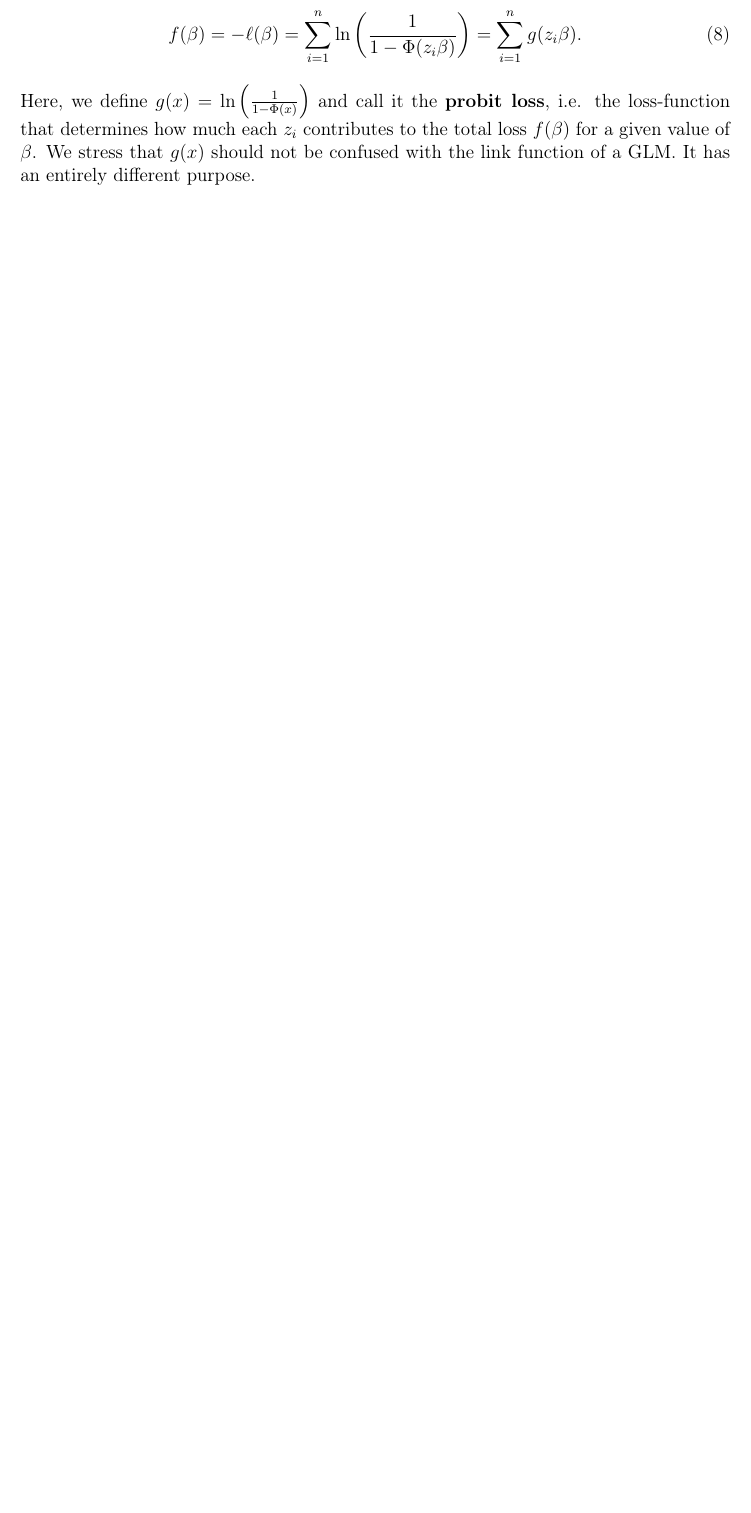
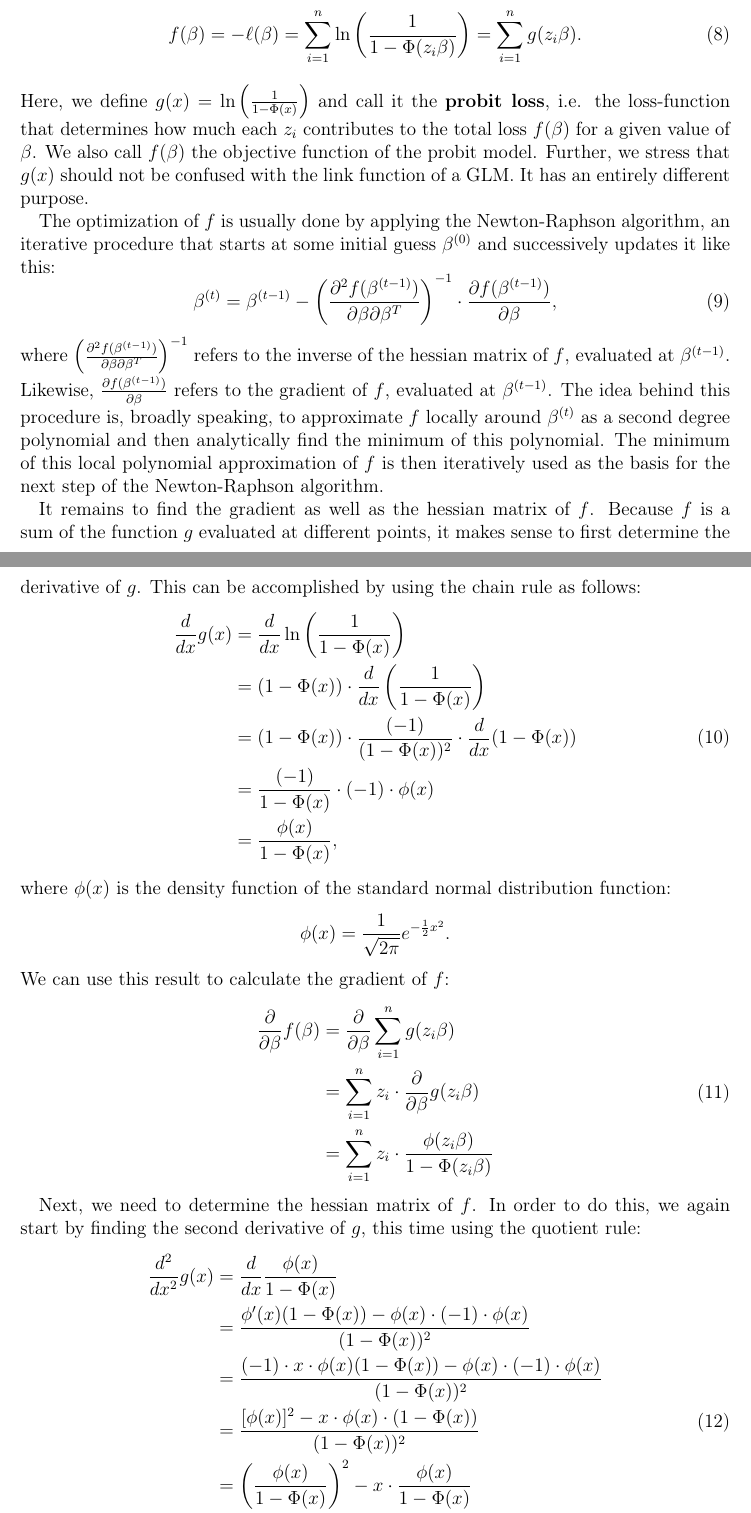
Before and after one commit to chr-peters/masters-thesis, a LaTeX thesis (masters_thesis_christian_peters.tex, which reads sections/probit.tex): part of page 4 of 18 before the commit and two parts of pages 4 and 5 of 20 after it, the two joined at a grey line, cut so that both start at the same text, the shorter picture padded with empty space. Compiled offline with pdfLaTeX.

Commit message:
equations for parameter optimization

```diff
--- a/sections/probit.tex
+++ b/sections/probit.tex
@@ -235,6 +235,73 @@ to minimize the negative value of $\ell$ rather than maximizing:
 Here, we define $g(x) = \ln \left(\frac{1}{1 - \Phi(x)}\right)$
 and call it the \textbf{probit loss}, i.e. the loss-function that
 determines how much each $z_i$ contributes to the total loss $f(\beta)$
-for a given value of $\beta$. We stress that $g(x)$ should not be confused
+for a given value of $\beta$.
+We also call $f(\beta)$ the objective function of the probit model.
+Further, we stress that $g(x)$ should not be confused
 with the link function of a GLM. It has an entirely different purpose.
 
+The optimization of $f$ is usually done by applying the
+Newton-Raphson algorithm, an iterative procedure that
+starts at some initial guess $\beta^{(0)}$ and successively
+updates it like this:
+\begin{equation}
+    \beta^{(t)} = \beta^{(t-1)} - \left(\frac{\partial^2f(\beta^{(t-1)})}{\partial\beta\partial\beta^T}\right)^{-1}
+    \cdot \frac{\partial f(\beta^{(t-1)})}{\partial\beta},
+\end{equation}
+where $\left(\frac{\partial^2f(\beta^{(t-1)})}{\partial\beta\partial\beta^T}\right)^{-1}$
+refers to the inverse of the hessian matrix of $f$, evaluated at
+$\beta^{(t-1)}$. Likewise, $\frac{\partial f(\beta^{(t-1)})}{\partial\beta}$
+refers to the gradient of $f$, evaluated at $\beta^{(t-1)}$.
+The idea behind this procedure is, broadly speaking, to approximate
+$f$ locally around $\beta^{(t)}$ as a second degree polynomial and then
+analytically find the minimum of this polynomial. The minimum of this
+local polynomial approximation of $f$ is then
+iteratively used as the basis for the next step of the
+Newton-Raphson algorithm.
+
+It remains to find the gradient as well as the hessian matrix of $f$.
+Because $f$ is a sum of the function $g$ evaluated at different points,
+it makes sense to first determine the derivative of $g$.
+This can be accomplished by using the chain rule as follows:
+\begin{equation}
+    \begin{split}
+        \frac{d}{dx}g(x)
+        & = \frac{d}{dx} \ln \left(\frac{1}{1 - \Phi(x)}\right)                 \\
+        & = (1 - \Phi(x)) \cdot \frac{d}{dx} \left(\frac{1}{1 - \Phi(x)}\right) \\
+        & = (1 - \Phi(x)) \cdot \frac{(-1)}{(1 - \Phi(x))^2} \cdot \frac{d}{dx} (1 - \Phi(x)) \\
+        & = \frac{(-1)}{1 - \Phi(x)} \cdot (-1) \cdot \phi(x) \\
+        & = \frac{\phi(x)}{1 - \Phi(x)},
+    \end{split}
+\end{equation}
+where $\phi(x)$ is the density function of the standard normal distribution function:
+\begin{equation*}
+    \phi(x) = \frac{1}{\sqrt{2 \pi}} e^{-\frac{1}{2} x^2}.
+\end{equation*}
+
+\noindent We can use this result to calculate the gradient of $f$:
+\begin{equation}
+    \begin{split}
+        \frac{\partial}{\partial \beta} f(\beta)
+        & = \frac{\partial}{\partial \beta} \sum_{i=1}^n g(z_i \beta) \\
+        & = \sum_{i=1}^n z_i \cdot \frac{\partial}{\partial \beta} g(z_i \beta) \\
+        & = \sum_{i=1}^n z_i \cdot \frac{\phi(z_i\beta)}{1 - \Phi(z_i \beta)}
+    \end{split}
+\end{equation}
+
+Next, we need to determine the hessian matrix of $f$. In order to do this,
+we again start by finding the second derivative of $g$, this time
+using the quotient rule:
+\begin{equation}
+    \begin{split}
+        \frac{d^2}{dx^2}g(x)
+        & = \frac{d}{dx} \frac{\phi(x)}{1 - \Phi(x)} \\
+        & = \frac{\phi'(x)(1 - \Phi(x)) - \phi(x) \cdot (-1) \cdot \phi(x)}
+        {(1 - \Phi(x))^2} \\
+        & = \frac{(-1) \cdot x \cdot \phi(x)(1 - \Phi(x)) - \phi(x) \cdot (-1) \cdot \phi(x)}
+        {(1 - \Phi(x))^2} \\
+        & = \frac{[\phi(x)]^2 - x \cdot \phi(x) \cdot (1 - \Phi(x))}{(1 - \Phi(x))^2} \\
+        & = \left(\frac{\phi(x)}{1 - \Phi(x)}\right)^2 - x \cdot \frac{\phi(x)}{1 - \Phi(x)} \\
+        & = \frac{\phi(x)}{1 - \Phi(x)} \left( \frac{\phi(x)}{1 - \Phi(x)} - x \right)  \\
+        & = g'(x) \cdot (g'(x) - x)
+    \end{split}
+\end{equation}
@@ -241 +318,3 @@ with the link function of a GLM. It has an entirely different purpose.
+\end{equation}
+
 \newpage
```
Also changed, not shown: masters_thesis_christian_peters.pdf, sections/probit.tex (12 more changed lines).
